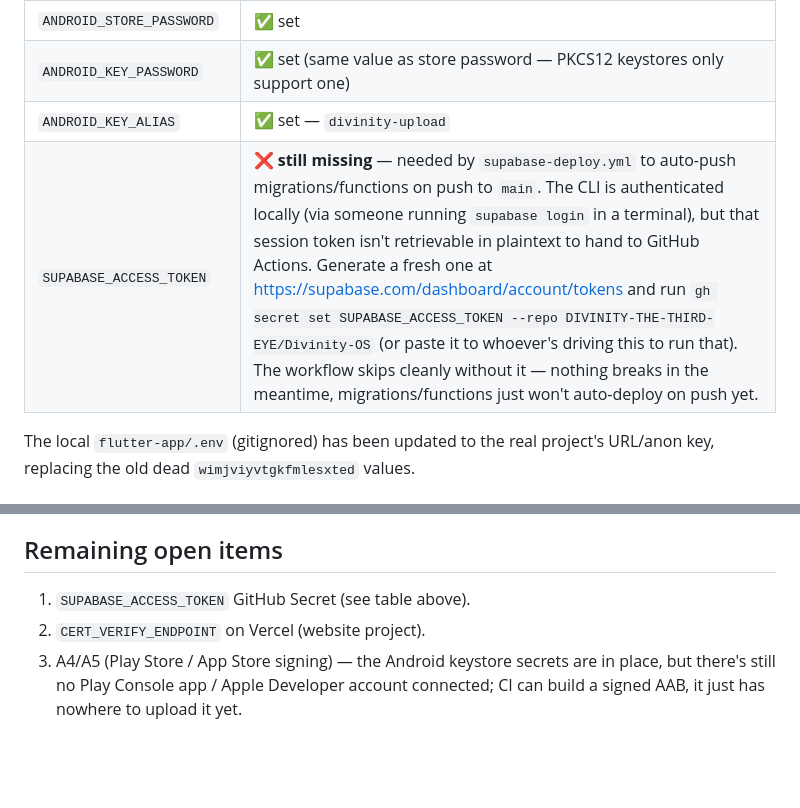
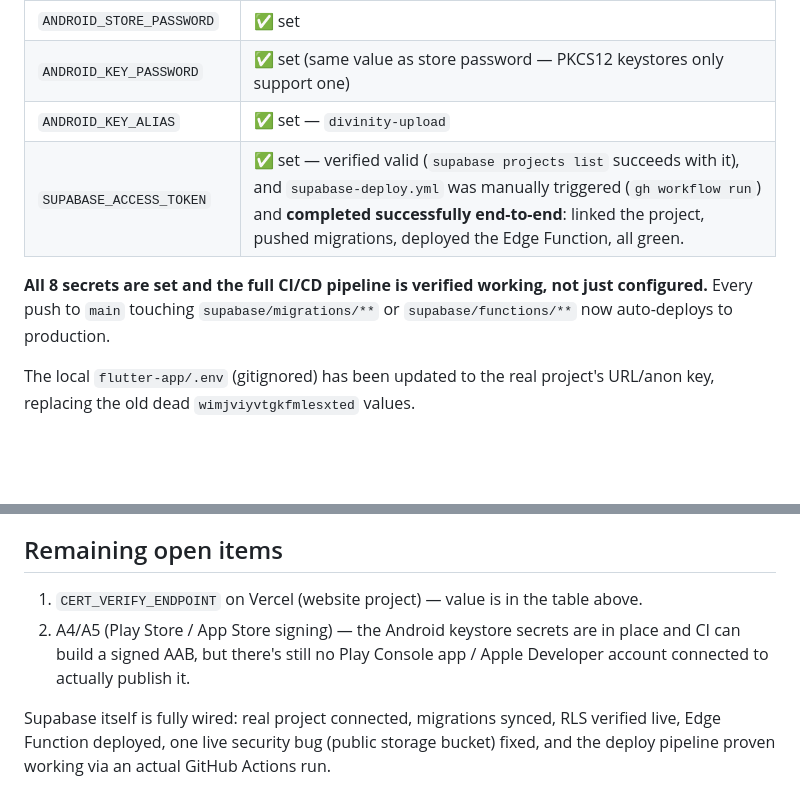
Before and after one commit to DIVINITY-THE-THIRD-EYE/Divinity-OS, a Markdown page: docs/SUPABASE_SETUP.md, 2 parts joined by grey strips. Rendered like a GitHub page; blank space fills up the shorter version.

Commit message:
docs: confirm SUPABASE_ACCESS_TOKEN set and CI pipeline verified end-to-end
Set the final missing GitHub Secret and proved the whole thing works:
manually triggered supabase-deploy.yml via `gh workflow run`, watched it
run to completion in real GitHub Actions — link, migration push, and
Edge Function deploy all succeeded. All 8 secrets now set; Supabase
connection work is complete.

```diff
--- a/docs/SUPABASE_SETUP.md
+++ b/docs/SUPABASE_SETUP.md
@@ -50,7 +50,9 @@ locally:
 | `ANDROID_STORE_PASSWORD` | ✅ set |
 | `ANDROID_KEY_PASSWORD` | ✅ set (same value as store password — PKCS12 keystores only support one) |
 | `ANDROID_KEY_ALIAS` | ✅ set — `divinity-upload` |
-| `SUPABASE_ACCESS_TOKEN` | ❌ **still missing** — needed by `supabase-deploy.yml` to auto-push migrations/functions on push to `main`. The CLI is authenticated locally (via someone running `supabase login` in a terminal), but that session token isn't retrievable in plaintext to hand to GitHub Actions. Generate a fresh one at https://supabase.com/dashboard/account/tokens and run `gh secret set SUPABASE_ACCESS_TOKEN --repo DIVINITY-THE-THIRD-EYE/Divinity-OS` (or paste it to whoever's driving this to run that). The workflow skips cleanly without it — nothing breaks in the meantime, migrations/functions just won't auto-deploy on push yet. |
+| `SUPABASE_ACCESS_TOKEN` | ✅ set — verified valid (`supabase projects list` succeeds with it), and `supabase-deploy.yml` was manually triggered (`gh workflow run`) and **completed successfully end-to-end**: linked the project, pushed migrations, deployed the Edge Function, all green. |
+
+**All 8 secrets are set and the full CI/CD pipeline is verified working, not just configured.** Every push to `main` touching `supabase/migrations/**` or `supabase/functions/**` now auto-deploys to production.
 
 The local `flutter-app/.env` (gitignored) has been updated to the real
 project's URL/anon key, replacing the old dead `wimjviyvtgkfmlesxted` values.
@@ -104,8 +106,13 @@ needed until that secret exists, or if you want to push out-of-band.
 
 ## Remaining open items
 
-1. `SUPABASE_ACCESS_TOKEN` GitHub Secret (see table above).
-2. `CERT_VERIFY_ENDPOINT` on Vercel (website project).
-3. A4/A5 (Play Store / App Store signing) — the Android keystore secrets are
-   in place, but there's still no Play Console app / Apple Developer account
-   connected; CI can build a signed AAB, it just has nowhere to upload it yet.
+1. `CERT_VERIFY_ENDPOINT` on Vercel (website project) — value is in the
+   table above.
+2. A4/A5 (Play Store / App Store signing) — the Android keystore secrets are
+   in place and CI can build a signed AAB, but there's still no Play Console
+   app / Apple Developer account connected to actually publish it.
+
+Supabase itself is fully wired: real project connected, migrations synced,
+RLS verified live, Edge Function deployed, one live security bug (public
+storage bucket) fixed, and the deploy pipeline proven working via an actual
+GitHub Actions run.
```
